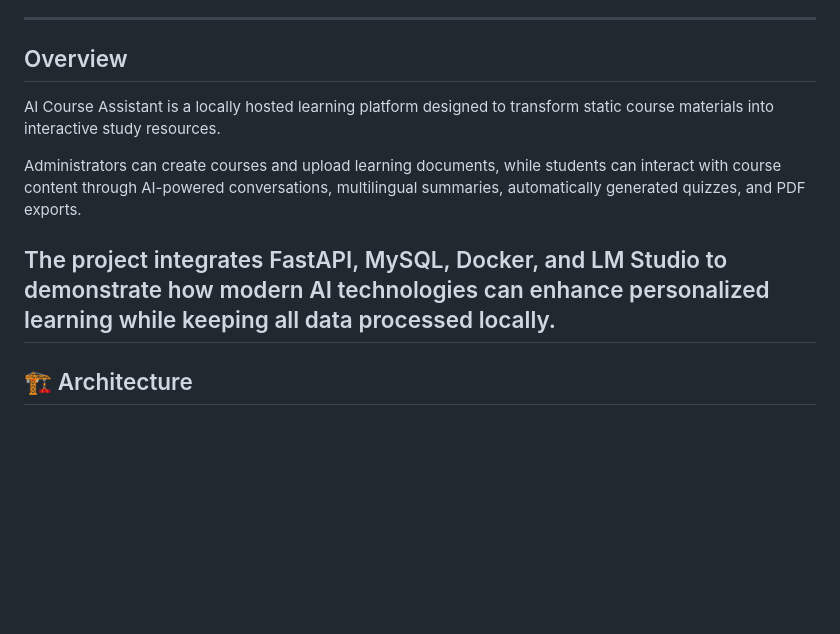
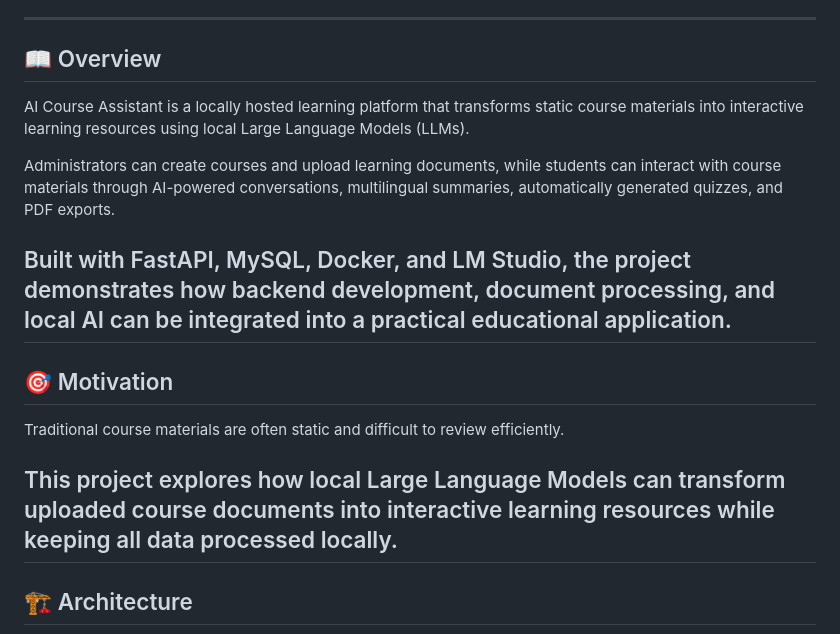
Before and after one commit to WaterMinh/ai-course-assistant, a Markdown page: README.md, the part around the change. Rendered like a GitHub page; blank space fills up the shorter version.

Commit message:
Revise README with updated overview and motivation
Updated the overview section to enhance clarity and added a motivation section.

```diff
--- a/README.md
+++ b/README.md
@@ -16,13 +16,19 @@ A local AI-powered learning platform that transforms static course materials int
 - 👨‍🏫 Role-based admin dashboard for course and document management
 
 ---
-## Overview
+## 📖 Overview
 
-AI Course Assistant is a locally hosted learning platform designed to transform static course materials into interactive study resources.
+AI Course Assistant is a locally hosted learning platform that transforms static course materials into interactive learning resources using local Large Language Models (LLMs).
 
-Administrators can create courses and upload learning documents, while students can interact with course content through AI-powered conversations, multilingual summaries, automatically generated quizzes, and PDF exports.
+Administrators can create courses and upload learning documents, while students can interact with course materials through AI-powered conversations, multilingual summaries, automatically generated quizzes, and PDF exports.
 
-The project integrates FastAPI, MySQL, Docker, and LM Studio to demonstrate how modern AI technologies can enhance personalized learning while keeping all data processed locally.
+Built with FastAPI, MySQL, Docker, and LM Studio, the project demonstrates how backend development, document processing, and local AI can be integrated into a practical educational application.
+---
+## 🎯 Motivation
+
+Traditional course materials are often static and difficult to review efficiently.
+
+This project explores how local Large Language Models can transform uploaded course documents into interactive learning resources while keeping all data processed locally.
 ---
 ## 🏗️ Architecture
 
```
